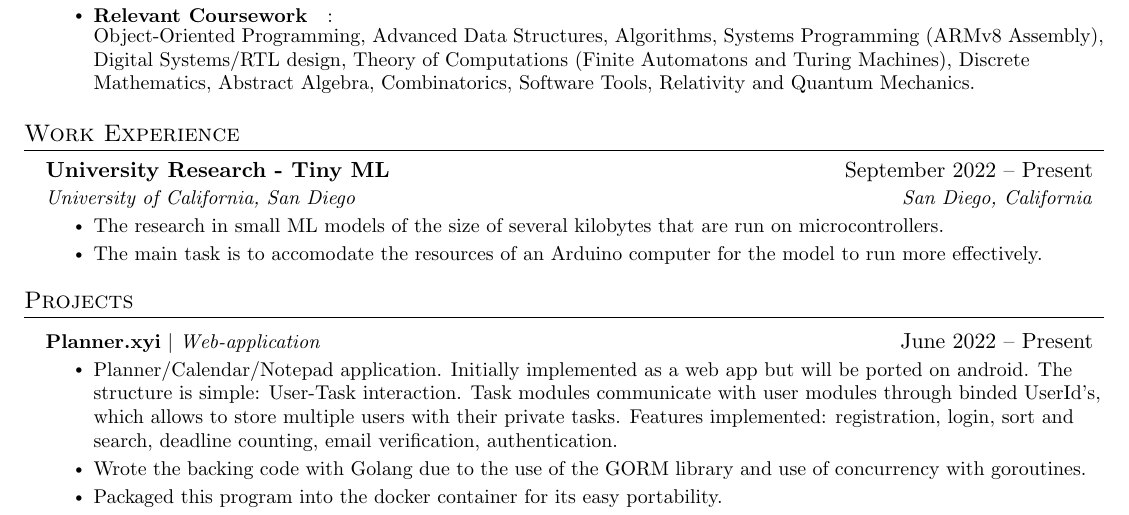
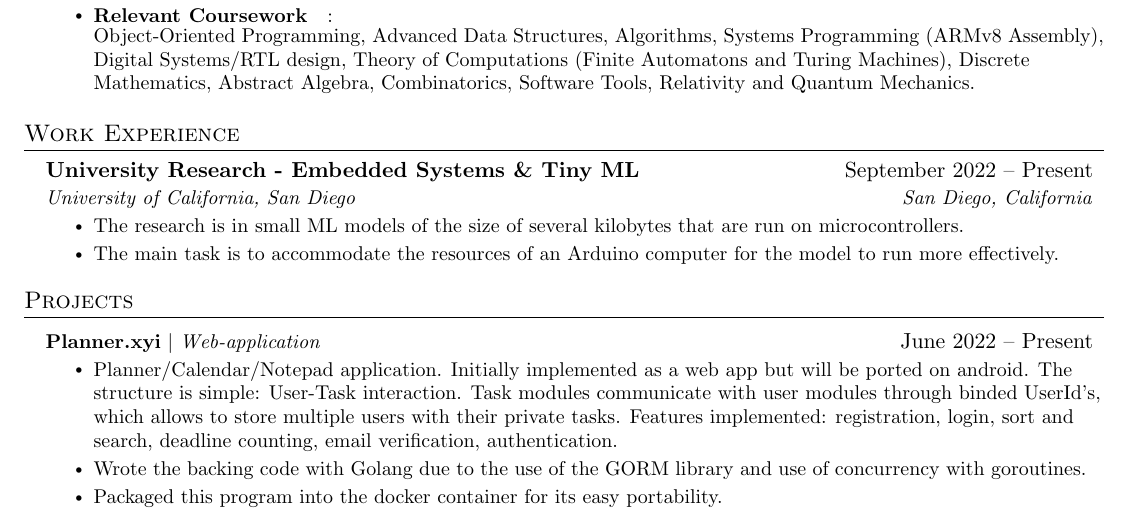
Before and after one commit to ataha322/resume, a LaTeX CV (resume-Ata.tex): part of the page, cut so that both start at the same text. Compiled offline with pdfLaTeX.

Commit message:
sept 20 2022

```diff
--- a/resume-Ata.tex
+++ b/resume-Ata.tex
@@ -135,11 +135,11 @@
   \resumeSubHeadingListStart
 
     \resumeSubheading
-      {University Research - Tiny ML}{September 2022 – Present}
+      {University Research - Embedded Systems \& Tiny ML}{September 2022 – Present}
       {University of California, San Diego}{San Diego, California}
       \resumeItemListStart
-        \resumeItem{The research in small ML models of the size of several kilobytes that are run on microcontrollers.}
-        \resumeItem{The main task is to accomodate the resources of an Arduino computer for the model to run more effectively.}
+        \resumeItem{The research is in small ML models of the size of several kilobytes that are run on microcontrollers.}
+        \resumeItem{The main task is to accommodate the resources of an Arduino computer for the model to run more effectively.}
       \resumeItemListEnd
 
     \resumeSubHeadingListEnd
```
Also changed, not shown: resume-Ata.pdf.
